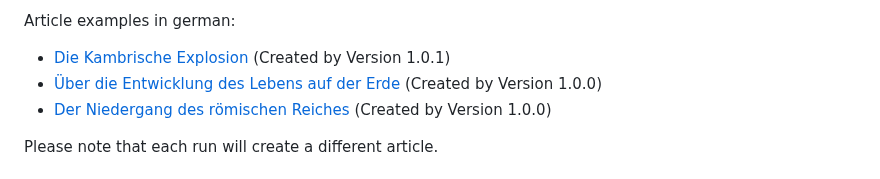
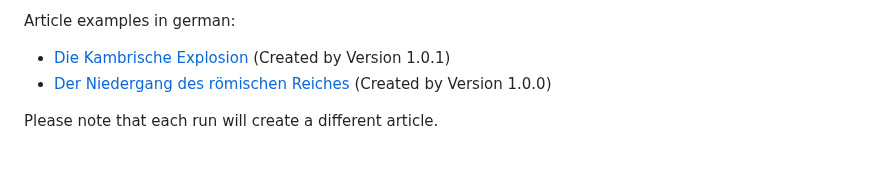
Before and after one commit to beltoforion/openai-ghostwriter, a Markdown page: README.md, the part around the change. Drawn GitHub-style.

```diff
--- a/README.md
+++ b/README.md
@@ -15,7 +15,6 @@ Article examples in english:
 
 Article examples in german:
 * [Die Kambrische Explosion](https://beltoforion.de/de/gpt3-ghostwriter/article_kambrische_explosion/index.php) (Created by Version 1.0.1)
-* [Über die Entwicklung des Lebens auf der Erde](https://beltoforion.de/de/gpt3-ghostwriter/article_entwicklung_des_lebens/index.php) (Created by Version 1.0.0)
 * [Der Niedergang des römischen Reiches](https://beltoforion.de/de/gpt3-ghostwriter/article_rom/index.php) (Created by Version 1.0.0)
 
 Please note that each run will create a different article.
```
